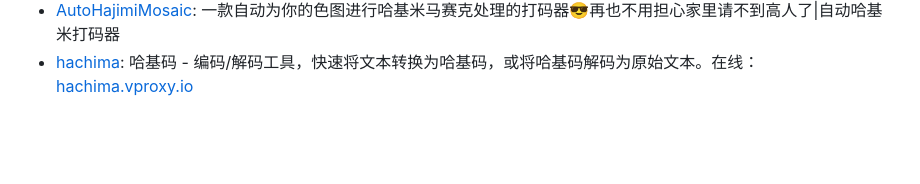
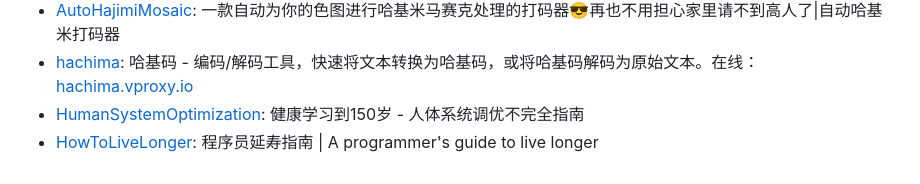
Before and after one commit to ruziniuuuuu/awesome-shiT, a Markdown page: README.md, the part around the change. Rendered like a GitHub page; blank space fills up the shorter version.

Commit message:
add items:

```diff
--- a/README.md
+++ b/README.md
@@ -25,3 +25,5 @@ A collection of awesome ShiT on GitHub.
 - [huawei-od-active-manage](https://github.com/Younghusband/huawei-od-active-manage): 华为式主动管理，在部门非雇员OD管理中出现的主动管理、计划外离职等数据进行整理和复盘。
 - [AutoHajimiMosaic](https://github.com/frinkleko/AutoHajimiMosaic): 一款自动为你的色图进行哈基米马赛克处理的打码器😎再也不用担心家里请不到高人了|自动哈基米打码器
 - [hachima](https://github.com/wkgcass/hachima): 哈基码 - 编码/解码工具，快速将文本转换为哈基码，或将哈基码解码为原始文本。在线：[hachima.vproxy.io](https://hachima.vproxy.io/index.html)
+- [HumanSystemOptimization](https://github.com/zijie0/HumanSystemOptimization): 健康学习到150岁 - 人体系统调优不完全指南
+- [HowToLiveLonger](https://github.com/geekan/HowToLiveLonger): 程序员延寿指南 | A programmer's guide to live longer
```
